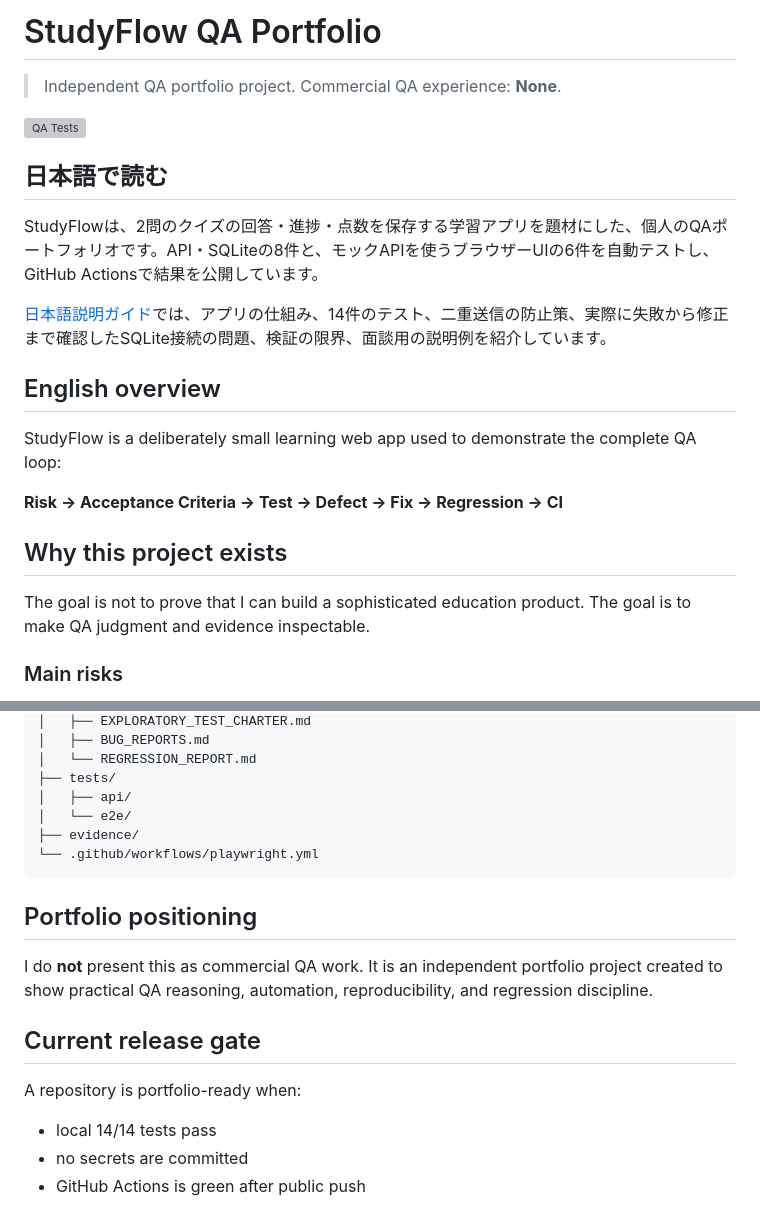
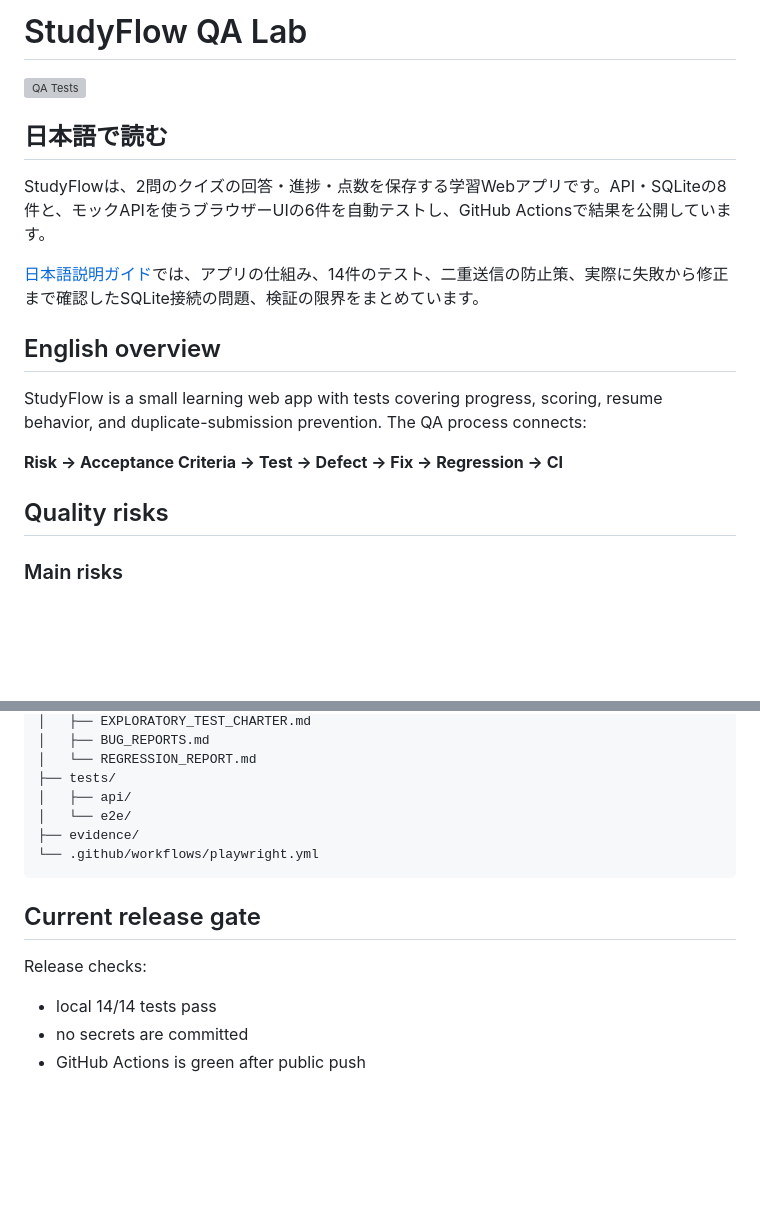
Before and after one commit to advitionisland-island-it/studyflow-qa-portfolio, a Markdown page: README.md, 2 parts joined by grey strips. Rendered like a GitHub page; blank space fills up the shorter version; grey boxes are pictures that could not be loaded.

````diff
--- a/README.md
+++ b/README.md
@@ -1,25 +1,20 @@
-# StudyFlow QA Portfolio
-
-> Independent QA portfolio project. Commercial QA experience: **None**.
+# StudyFlow QA Lab
 
 [![QA Tests](https://github.com/advitionisland-island-it/studyflow-qa-portfolio/actions/workflows/playwright.yml/badge.svg?branch=main)](https://github.com/advitionisland-island-it/studyflow-qa-portfolio/actions/workflows/playwright.yml)
 
 ## 日本語で読む
 
-StudyFlowは、2問のクイズの回答・進捗・点数を保存する学習アプリを題材にした、個人のQAポートフォリオです。API・SQLiteの8件と、モックAPIを使うブラウザーUIの6件を自動テストし、GitHub Actionsで結果を公開しています。
+StudyFlowは、2問のクイズの回答・進捗・点数を保存する学習Webアプリです。API・SQLiteの8件と、モックAPIを使うブラウザーUIの6件を自動テストし、GitHub Actionsで結果を公開しています。
 
-[日本語説明ガイド](UNDERSTANDING_GUIDE_JA.md)では、アプリの仕組み、14件のテスト、二重送信の防止策、実際に失敗から修正まで確認したSQLite接続の問題、検証の限界、面談用の説明例を紹介しています。
+[日本語説明ガイド](UNDERSTANDING_GUIDE_JA.md)では、アプリの仕組み、14件のテスト、二重送信の防止策、実際に失敗から修正まで確認したSQLite接続の問題、検証の限界をまとめています。
 
 ## English overview
 
-StudyFlow is a deliberately small learning web app used to demonstrate the complete QA loop:
+StudyFlow is a small learning web app with tests covering progress, scoring, resume behavior, and duplicate-submission prevention. The QA process connects:
 
 **Risk → Acceptance Criteria → Test → Defect → Fix → Regression → CI**
 
-## Why this project exists
-
-The goal is not to prove that I can build a sophisticated education product.
-The goal is to make QA judgment and evidence inspectable.
+## Quality risks
 
 ### Main risks
 - Learning progress loss
@@ -104,14 +99,9 @@ studyflow-qa-portfolio/
 └── .github/workflows/playwright.yml
 ```
 
-## Portfolio positioning
-
-I do **not** present this as commercial QA work.
-It is an independent portfolio project created to show practical QA reasoning, automation, reproducibility, and regression discipline.
-
 ## Current release gate
 
-A repository is portfolio-ready when:
+Release checks:
 - local 14/14 tests pass
 - no secrets are committed
 - GitHub Actions is green after public push
````
Also changed, not shown: UNDERSTANDING_GUIDE_JA.md (+6 -27 lines).
